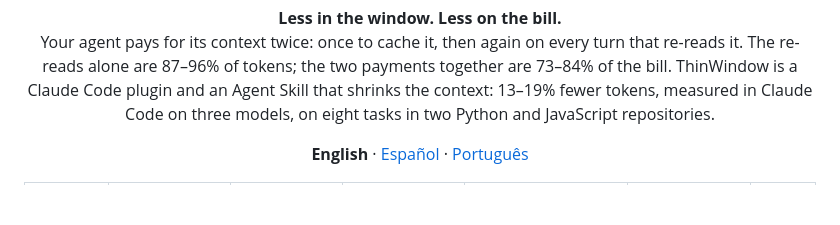
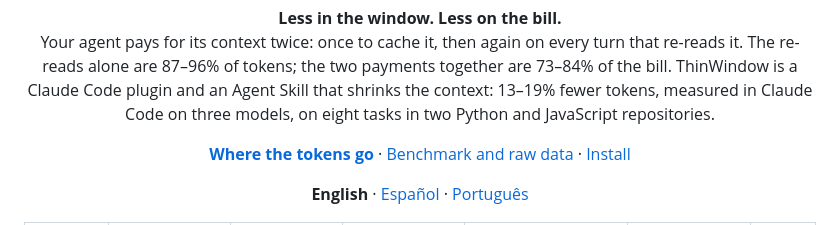
Before and after one commit to thinwindow/thinwindow, a Markdown page: README.md, the part around the change. Drawn GitHub-style; blank space fills up the shorter version.

Commit message:
docs(readme): the tagline links to the page that backs it
The tagline states that context is paid twice and is 73-84% of the bill.
docs/WHERE-THE-TOKENS-GO.md is where that is shown, but the READMEs only
linked it from lines 69 and 315. A row of links now sits directly under the
tagline in all three languages: Where the tokens go, Benchmark and raw data,
Install. The Spanish and Portuguese links say the page is in English.

[skip ci]

```diff
--- a/README.md
+++ b/README.md
@@ -9,6 +9,10 @@
 <p align="center">
   <strong>Less in the window. Less on the bill.</strong><br>
   Your agent pays for its context twice: once to cache it, then again on every turn that re-reads it. The re-reads alone are 87–96% of tokens; the two payments together are 73–84% of the bill. ThinWindow is a Claude Code plugin and an Agent Skill that shrinks the context: 13–19% fewer tokens, measured in Claude Code on three models, on eight tasks in two Python and JavaScript repositories.
+</p>
+
+<p align="center">
+  <a href="docs/WHERE-THE-TOKENS-GO.md"><b>Where the tokens go</b></a> · <a href="#benchmark">Benchmark and raw data</a> · <a href="#install">Install</a>
 </p>
 
 <p align="center">
```
